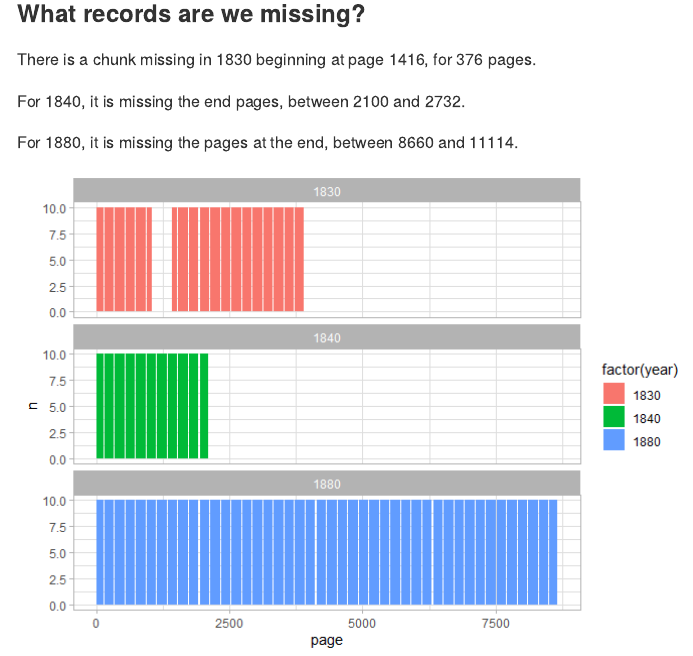
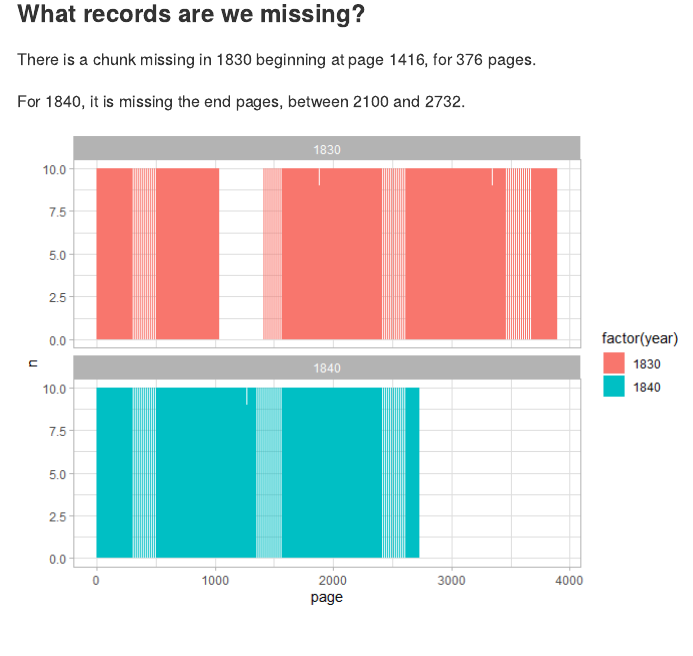
Before and after one commit to j-jayes/mantalsregister-1909, a Quarto document (README.qmd): the page in a window 1100 px wide, from 3970 px down. The pictures show the output file README.md that the author committed with the source, drawn offline in the style of GitHub.

Commit message:
adding 1840 pt2

````diff
--- a/README.qmd
+++ b/README.qmd
@@ -218,11 +218,9 @@ There is a chunk missing in 1830 beginning at page 1416, for 376 pages.
 
 For 1840, it is missing the end pages, between 2100 and 2732.
 
-For 1880, it is missing the pages at the end, between 8660 and 11114.
-
 ```{r}
 df %>%
-  filter(year %in% c(1830, 1840, 1880)) %>%
+  filter(year %in% c(1830, 1840)) %>%
   count(year, page) %>%
   ggplot(aes(x = page, y = n, fill = factor(year))) +
   geom_col() +
--- a/code/03-scraper.qmd
+++ b/code/03-scraper.qmd
@@ -95,7 +95,7 @@ List of all the links
 
 
 ```{r}
-year_search <- 1880
+year_search <- 1840
 base_url <- paste0("https://sok.stadsarkivet.stockholm.se/Databas/mantalsregister-1800-1884/Sok?sidindex=21&artal=", year_search)
 start_page <- 0
 
````
Also changed, not shown: README.md, README_files/figure-commonmark/unnamed-chunk-4-1.png, README_files/figure-commonmark/unnamed-chunk-5-1.png, README_files/figure-commonmark/unnamed-chunk-6-1.png, data/df_1840_2022-11-14-08-49-pm.rds (added), data/df_1880_2022-11-14-02-42-pm.rds (added).
